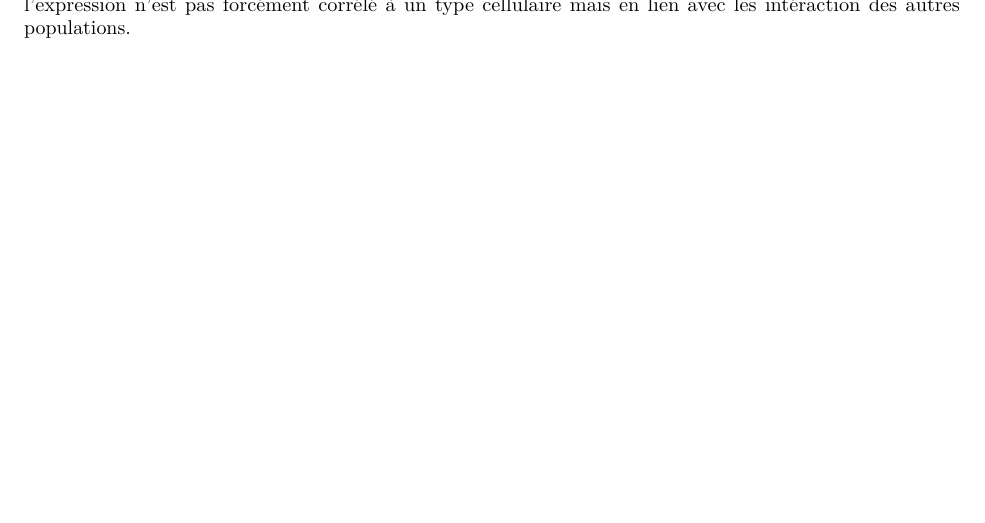
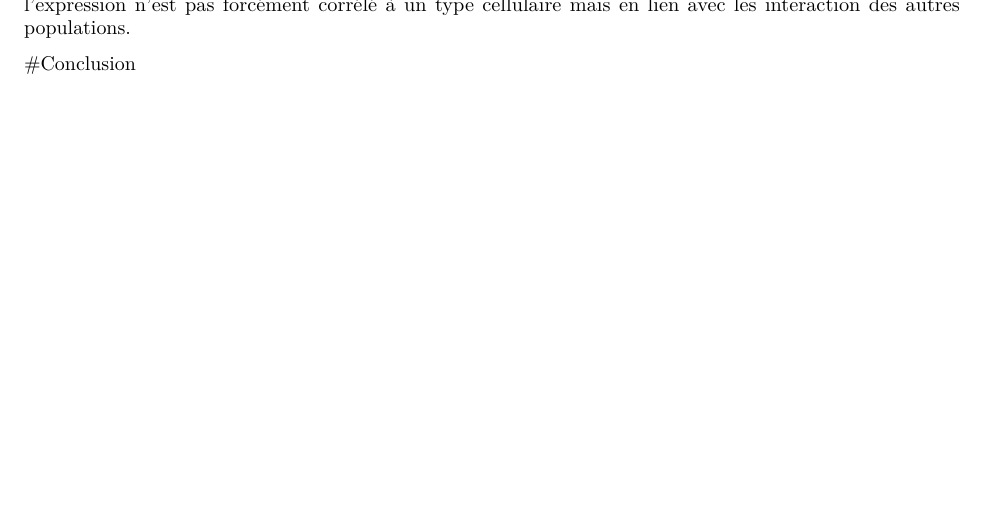
Before and after one commit to sandrinevrignon/projet_singlecell, an R Markdown document (index.Rmd): part of page 6 of 6, cut so that both start at the same text. Rendered offline with R 4.5, knitr and Pandoc, then LaTeX, with nearby package versions; some code elsewhere in the file could not run offline.

Commit message:
Mise à jour

````diff
--- a/index.Rmd
+++ b/index.Rmd
@@ -210,4 +210,6 @@ En ce qui concerne CXCL9 nous pouvons observer que le niveau d'expression est un
 FeaturePlot(data, features=c("SPP1","CXCL9"))
 ```
 C'est résultat sont assez bien corrélé avec les résultats d'expression présente sur l'UMAP.
-Ainsi l'expression n'est pas forcément corrélé à un type cellulaire mais en lien avec les intéraction des autres populations.
+Ainsi l'expression n'est pas forcément corrélé à un type cellulaire mais en lien avec les interaction des autres populations.
+
+#Conclusion
````
